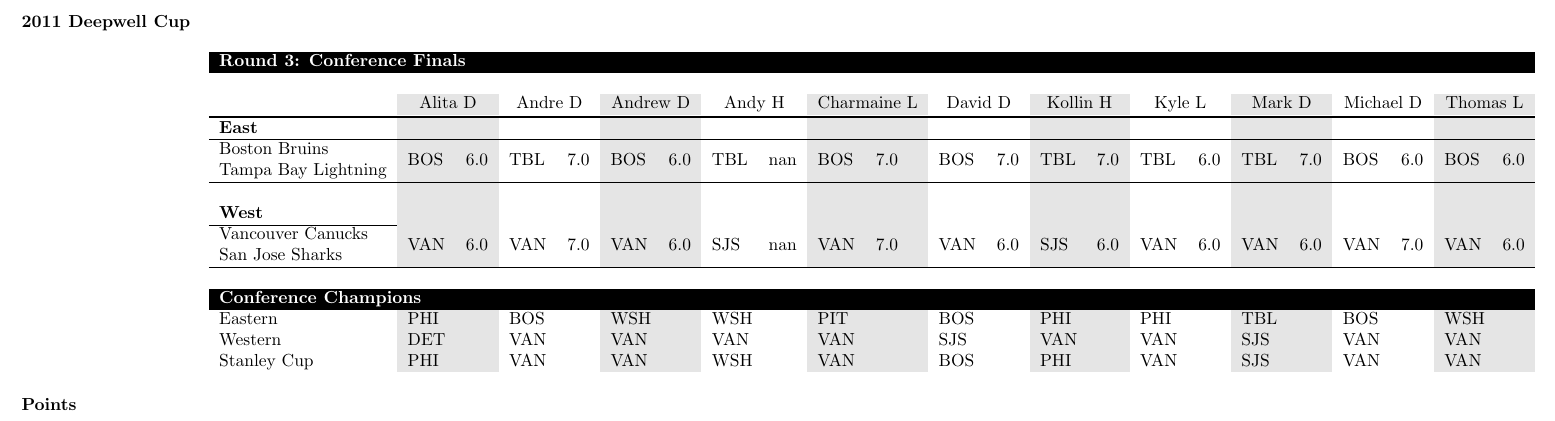
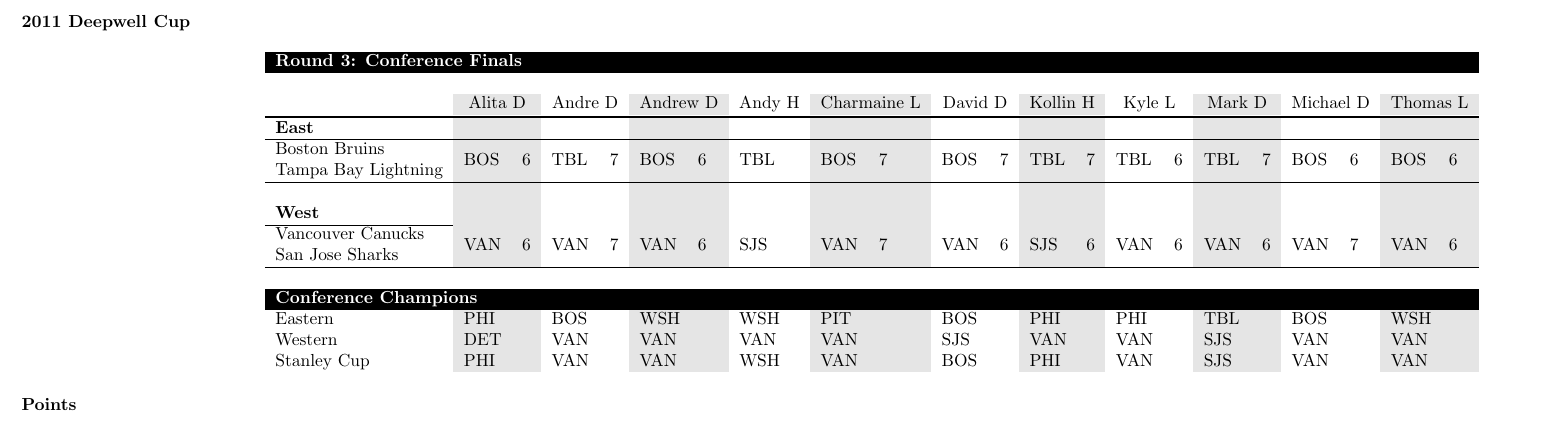
Before and after one commit to ddeepwell/DeepwellCup, a LaTeX document (tables/2011/round3.tex): part of page 1 of 2, cut so that both start at the same text. Compiled offline with pdfLaTeX.

Commit message:
Fix 2011 duration format in table

```diff
--- a/tables/2011/round3.tex
+++ b/tables/2011/round3.tex
@@ -54,11 +54,11 @@
         &  \mccg{Alita D}&  \mcc{Andre D}&  \mccg{Andrew D}&  \mcc{Andy H}&  \mccg{Charmaine L}&  \mcc{David D}&  \mccg{Kollin H}&  \mcc{Kyle L}&  \mccg{Mark D}&  \mcc{Michael D}&  \mccg{Thomas L} \\\thickline
         {\bf East} &&&&&&&&&&&&&&&&&&&&&&\\\hline
           Boston Bruins&&&&&&&&&&&&&&&&&&&&&&\\
-          Tampa Bay Lightning & \mr{BOS} & \mr{6.0} & \mr{TBL} & \mr{7.0} & \mr{BOS} & \mr{6.0} & \mr{TBL} & \mr{nan} & \mr{BOS} & \mr{7.0} & \mr{BOS} & \mr{7.0} & \mr{TBL} & \mr{7.0} & \mr{TBL} & \mr{6.0} & \mr{TBL} & \mr{7.0} & \mr{BOS} & \mr{6.0} & \mr{BOS} & \mr{6.0}\\\hline
+          Tampa Bay Lightning & \mr{BOS} & \mr{6} & \mr{TBL} & \mr{7} & \mr{BOS} & \mr{6} & \mr{TBL} & \mr{} & \mr{BOS} & \mr{7} & \mr{BOS} & \mr{7} & \mr{TBL} & \mr{7} & \mr{TBL} & \mr{6} & \mr{TBL} & \mr{7} & \mr{BOS} & \mr{6} & \mr{BOS} & \mr{6}\\\hline
           &&&&&&&&&&&&&&&&&&&&&& \\
         {\bf West} &&&&&&&&&&&&&&&&&&&&&&\\\hline
           Vancouver Canucks&&&&&&&&&&&&&&&&&&&&&&\\
-          San Jose Sharks & \mr{VAN} & \mr{6.0} & \mr{VAN} & \mr{7.0} & \mr{VAN} & \mr{6.0} & \mr{SJS} & \mr{nan} & \mr{VAN} & \mr{7.0} & \mr{VAN} & \mr{6.0} & \mr{SJS} & \mr{6.0} & \mr{VAN} & \mr{6.0} & \mr{VAN} & \mr{6.0} & \mr{VAN} & \mr{7.0} & \mr{VAN} & \mr{6.0}\\\hline
+          San Jose Sharks & \mr{VAN} & \mr{6} & \mr{VAN} & \mr{7} & \mr{VAN} & \mr{6} & \mr{SJS} & \mr{} & \mr{VAN} & \mr{7} & \mr{VAN} & \mr{6} & \mr{SJS} & \mr{6} & \mr{VAN} & \mr{6} & \mr{VAN} & \mr{6} & \mr{VAN} & \mr{7} & \mr{VAN} & \mr{6}\\\hline
           \rowcolor{white}\\
         \rowcolor{black} \mcn{23}{\color{white}\bf Conference Champions} \\
           Eastern & \mclg{PHI} & \mcl{BOS} & \mclg{WSH} & \mcl{WSH} & \mclg{PIT} & \mcl{BOS} & \mclg{PHI} & \mcl{PHI} & \mclg{TBL} & \mcl{BOS} & \mclg{WSH}\\
```
Also changed, not shown: 1 other file.
